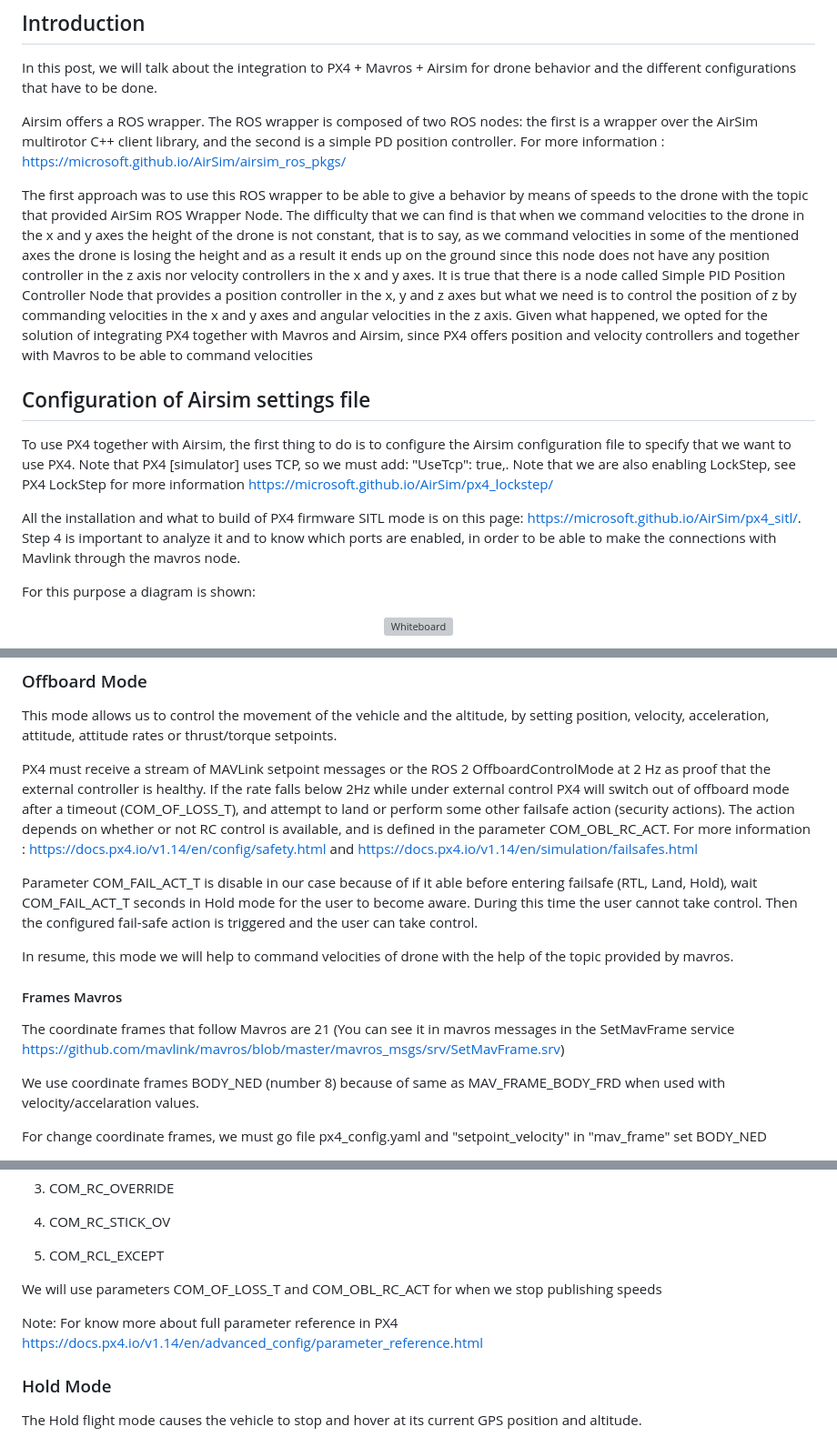
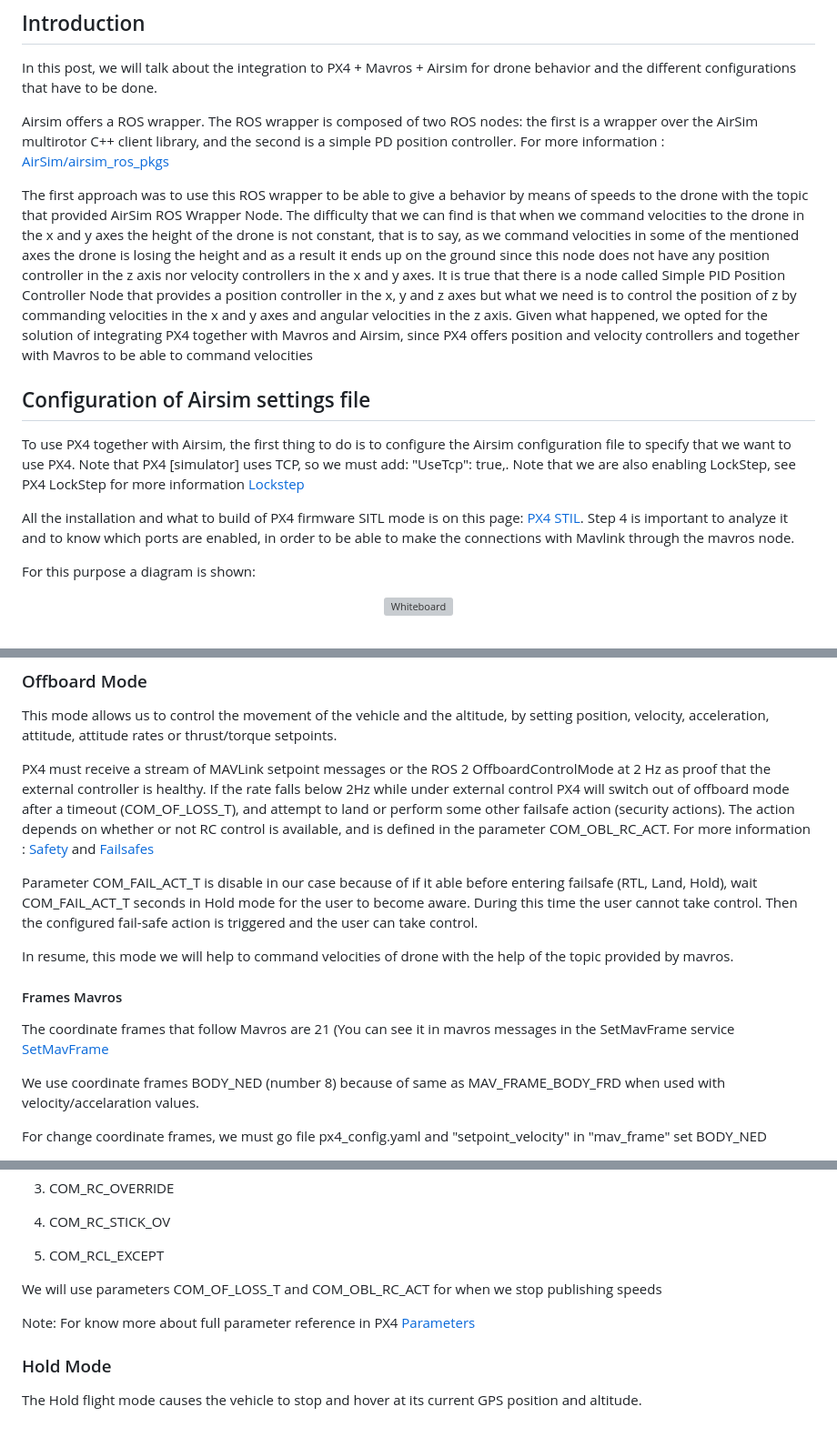
Before and after one commit to RoboticsLabURJC/2022-tfg-barbara-villalba, a Markdown page: docs/_posts/2023-10-31-PX4.md, 3 parts joined by grey strips. Shown: that part at 91% size. Rendered like a GitHub page; grey boxes are pictures that could not be loaded.

Commit message:
Update links post

```diff
--- a/docs/_posts/2023-10-31-PX4.md
+++ b/docs/_posts/2023-10-31-PX4.md
@@ -13,7 +13,7 @@ tags:
 ## Introduction
 In this post, we will talk about the integration to PX4 + Mavros + Airsim for drone behavior and the different configurations that have to be done.
 
-Airsim offers a ROS wrapper. The ROS wrapper is composed of two ROS nodes: the first is a wrapper over the AirSim multirotor C++ client library, and the second is a simple PD position controller. For more information : https://microsoft.github.io/AirSim/airsim_ros_pkgs/
+Airsim offers a ROS wrapper. The ROS wrapper is composed of two ROS nodes: the first is a wrapper over the AirSim multirotor C++ client library, and the second is a simple PD position controller. For more information : [AirSim/airsim_ros_pkgs](https://microsoft.github.io/AirSim/airsim_ros_pkgs/)
 
 The first approach was to use this ROS wrapper to be able to give a behavior by means of speeds to the drone with the topic that provided AirSim ROS Wrapper Node. The difficulty that we can find is that when we command velocities to the drone in the x and y axes the height of the drone is not constant, that is to say, as we command velocities in some of the mentioned axes the drone is losing the height and as a result it ends up on the ground since this node does not have any position controller in the z axis nor velocity controllers in the x and y axes.
 It is true that there is a node called Simple PID Position Controller Node that provides a position controller in the x, y and z axes but what we need is to control the position of z by commanding velocities in the x and y axes and angular velocities in the z axis. Given what happened, we opted for the solution of integrating PX4 together with Mavros and Airsim, since PX4 offers position and velocity controllers and together with Mavros to be able to command velocities
@@ -21,9 +21,9 @@ It is true that there is a node called Simple PID Position Controller Node that
 
 ## Configuration of Airsim settings file
 
-To use PX4 together with Airsim, the first thing to do is to configure the Airsim configuration file to specify that we want to use PX4. Note that PX4 [simulator] uses TCP, so we must add: "UseTcp": true,. Note that we are also enabling LockStep, see PX4 LockStep for more information https://microsoft.github.io/AirSim/px4_lockstep/
+To use PX4 together with Airsim, the first thing to do is to configure the Airsim configuration file to specify that we want to use PX4. Note that PX4 [simulator] uses TCP, so we must add: "UseTcp": true,. Note that we are also enabling LockStep, see PX4 LockStep for more information [Lockstep](https://microsoft.github.io/AirSim/px4_lockstep/)
 
-All the installation and what to build of PX4 firmware SITL mode is on this page: https://microsoft.github.io/AirSim/px4_sitl/. Step 4 is important to analyze it and to know which ports are enabled, in order to be able to make the connections with Mavlink through the mavros node.
+All the installation and what to build of PX4 firmware SITL mode is on this page: [PX4 STIL](https://microsoft.github.io/AirSim/px4_sitl/). Step 4 is important to analyze it and to know which ports are enabled, in order to be able to make the connections with Mavlink through the mavros node.
 
 For this purpose a diagram is shown:
 
@@ -58,14 +58,14 @@ In our case, we are interested in the OFFBOARD flight mode, the HOLD/POSITION fl
 This mode allows us to control the movement of the vehicle and the altitude, by setting position, velocity, acceleration, attitude, attitude rates or thrust/torque setpoints.
 
 PX4 must receive a stream of MAVLink setpoint messages or the ROS 2 OffboardControlMode at 2 Hz as proof that the external controller is healthy.
-If the rate falls below 2Hz while under external control PX4 will switch out of offboard mode after a timeout (COM_OF_LOSS_T), and attempt to land or perform some other failsafe action (security actions). The action depends on whether or not RC control is available, and is defined in the parameter COM_OBL_RC_ACT. For more information :  https://docs.px4.io/v1.14/en/config/safety.html and https://docs.px4.io/v1.14/en/simulation/failsafes.html
+If the rate falls below 2Hz while under external control PX4 will switch out of offboard mode after a timeout (COM_OF_LOSS_T), and attempt to land or perform some other failsafe action (security actions). The action depends on whether or not RC control is available, and is defined in the parameter COM_OBL_RC_ACT. For more information :  [Safety](https://docs.px4.io/v1.14/en/config/safety.html) and [Failsafes](https://docs.px4.io/v1.14/en/simulation/failsafes.html)
 
 Parameter COM_FAIL_ACT_T is disable in our case because of if it able before entering failsafe (RTL, Land, Hold), wait COM_FAIL_ACT_T seconds in Hold mode for the user to become aware. During this time the user cannot take control. Then the configured fail-safe action is triggered and the user can take control.
 
 In resume, this mode we will help to command velocities of drone with the help of the topic provided by mavros.
 
 #### Frames Mavros
-The coordinate frames that follow Mavros are 21 (You can see it in mavros messages in the SetMavFrame service https://github.com/mavlink/mavros/blob/master/mavros_msgs/srv/SetMavFrame.srv)
+The coordinate frames that follow Mavros are 21 (You can see it in mavros messages in the SetMavFrame service [SetMavFrame](https://github.com/mavlink/mavros/blob/master/mavros_msgs/srv/SetMavFrame.srv)
 
 We use coordinate frames BODY_NED (number 8) because of same as MAV_FRAME_BODY_FRD when used with velocity/accelaration values.
 
@@ -85,7 +85,7 @@ Offboard mode is affected by the following parameters:
 
 We will use parameters COM_OF_LOSS_T and COM_OBL_RC_ACT for when we stop publishing speeds
 
-Note: For know more about full parameter reference in PX4 https://docs.px4.io/v1.14/en/advanced_config/parameter_reference.html
+Note: For know more about full parameter reference in PX4 [Parameters](https://docs.px4.io/v1.14/en/advanced_config/parameter_reference.html)
 
 ### Hold Mode
 The Hold flight mode causes the vehicle to stop and hover at its current GPS position and altitude.
```
Also changed, not shown: other parts of docs/_posts/2023-10-31-PX4.md (+1 -1 lines).
